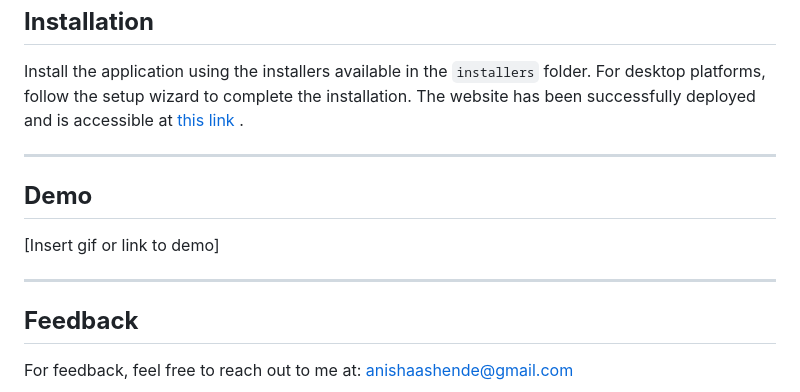
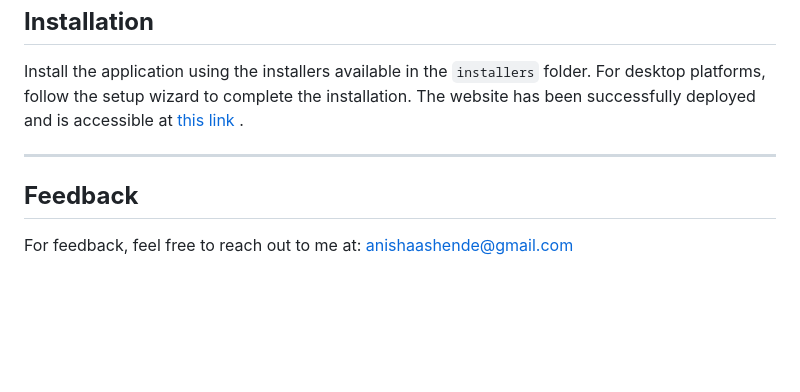
Before and after one commit to AnishaShende/Private-LLM, a Markdown page: README.md, the part around the change. GitHub-like rendering; blank space fills up the shorter version.

```diff
--- a/README.md
+++ b/README.md
@@ -141,12 +141,6 @@ The website has been successfully deployed and is accessible at [this link](http
 
 ---
 
-## **Demo**
-
-[Insert gif or link to demo]
-
----
-
 ## **Feedback**
 
 For feedback, feel free to reach out to me at: [anishaashende@gmail.com](mailto:anishaashende@gmail.com)
```
